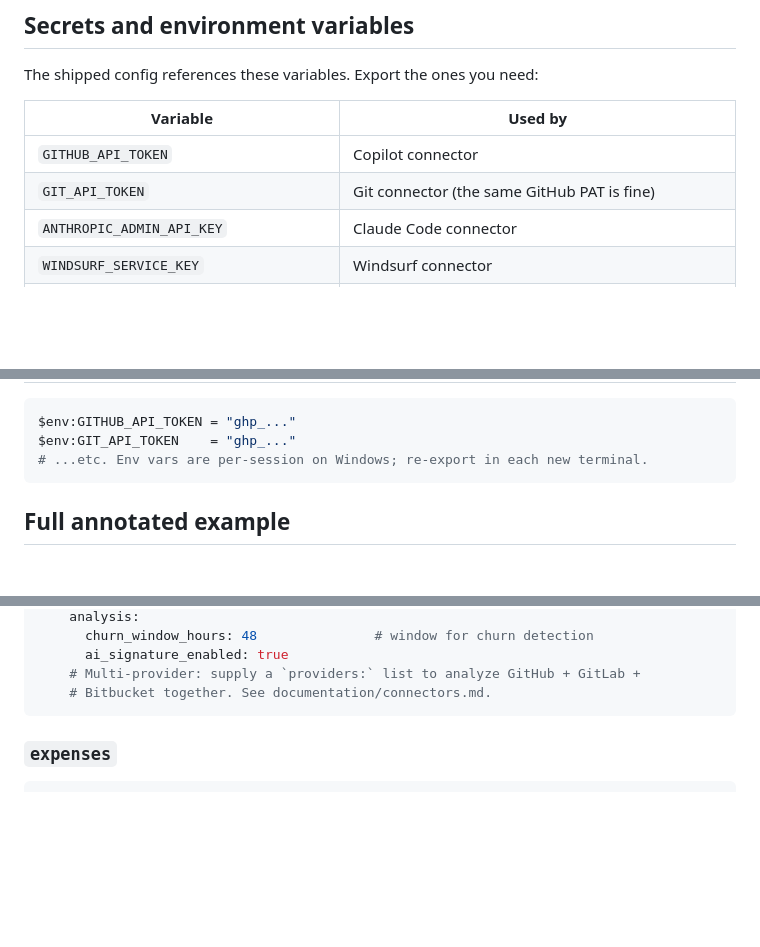
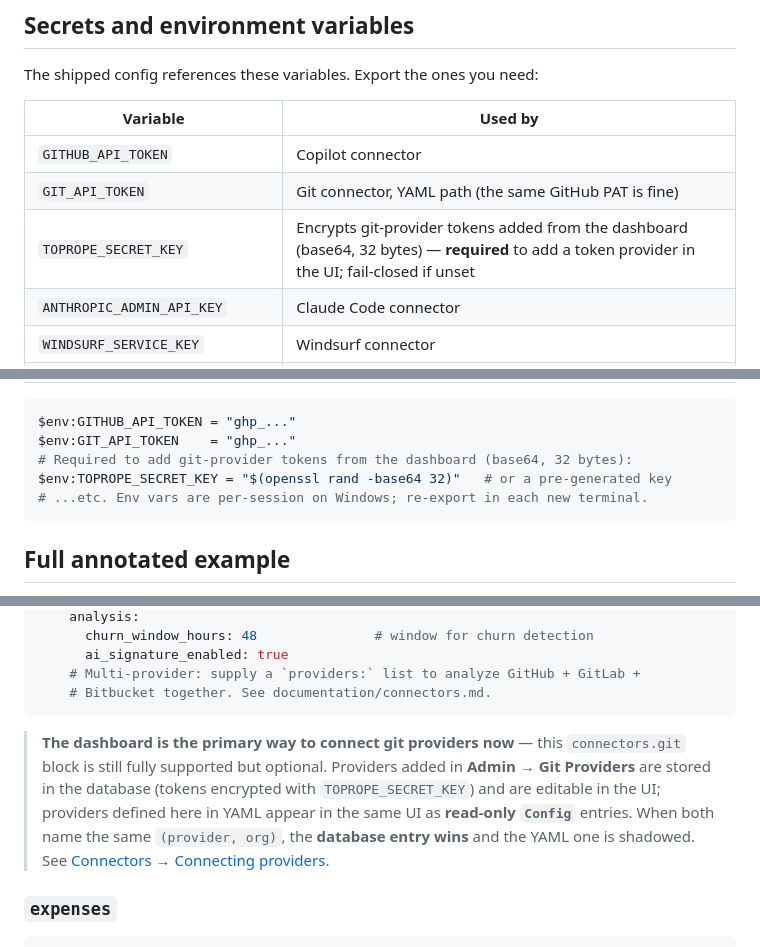
Before and after one commit to goranocokoljic/toprope, a Markdown page: documentation/configuration.md, 3 parts joined by grey strips. Drawn GitHub-style; blank space fills up the shorter version.

````diff
--- a/documentation/configuration.md
+++ b/documentation/configuration.md
@@ -26,7 +26,8 @@ The shipped config references these variables. Export the ones you need:
 | Variable | Used by |
 |---|---|
 | `GITHUB_API_TOKEN` | Copilot connector |
-| `GIT_API_TOKEN` | Git connector (the same GitHub PAT is fine) |
+| `GIT_API_TOKEN` | Git connector, YAML path (the same GitHub PAT is fine) |
+| `TOPROPE_SECRET_KEY` | Encrypts git-provider tokens added from the dashboard (base64, 32 bytes) — **required** to add a token provider in the UI; fail-closed if unset |
 | `ANTHROPIC_ADMIN_API_KEY` | Claude Code connector |
 | `WINDSURF_SERVICE_KEY` | Windsurf connector |
 | `CURSOR_SERVICE_KEY` | Cursor connector |
@@ -38,6 +39,8 @@ The shipped config references these variables. Export the ones you need:
 ```powershell
 $env:GITHUB_API_TOKEN = "ghp_..."
 $env:GIT_API_TOKEN    = "ghp_..."
+# Required to add git-provider tokens from the dashboard (base64, 32 bytes):
+$env:TOPROPE_SECRET_KEY = "$(openssl rand -base64 32)"   # or a pre-generated key
 # ...etc. Env vars are per-session on Windows; re-export in each new terminal.
 ```
 
@@ -122,6 +125,14 @@ connectors:
     # Multi-provider: supply a `providers:` list to analyze GitHub + GitLab +
     # Bitbucket together. See documentation/connectors.md.
 ```
+
+> **The dashboard is the primary way to connect git providers now** — this
+> `connectors.git` block is still fully supported but optional. Providers added in
+> **Admin → Git Providers** are stored in the database (tokens encrypted with
+> `TOPROPE_SECRET_KEY`) and are editable in the UI; providers defined here in YAML
+> appear in the same UI as **read-only `Config`** entries. When both name the same
+> `(provider, org)`, the **database entry wins** and the YAML one is shadowed. See
+> [Connectors → Connecting providers](./connectors.md#connecting-providers-dashboard-or-yaml).
 
 ### `expenses`
 
````
Also changed, not shown: documentation/connectors.md (+64 -8 lines), documentation/dashboard.md (+6 -0 lines).
